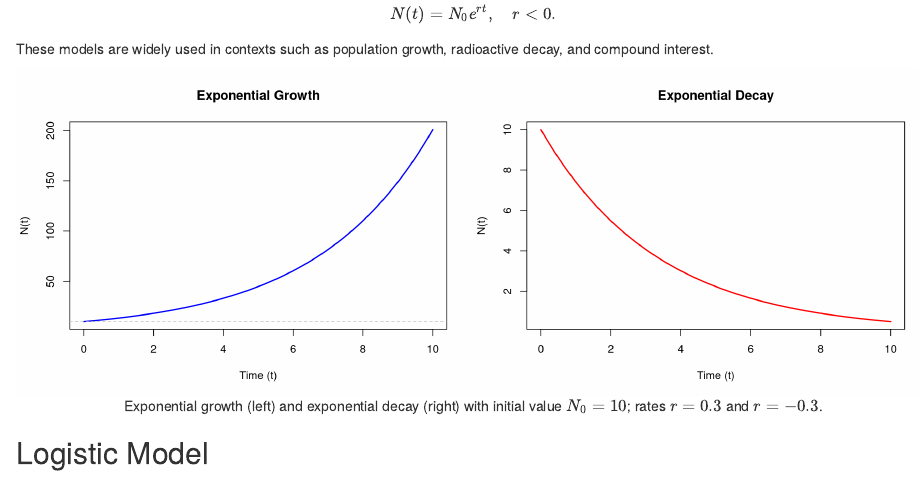
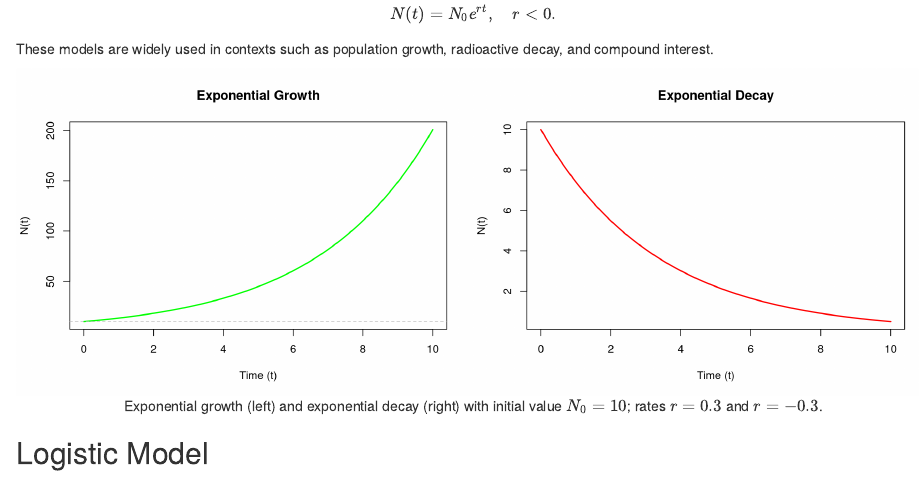
Before and after one commit to nishanmudalige/UTM_FSU_Biostats, an R Markdown document (Chapters/02-Introduction-to-Mathematical-Modelling.Rmd): the page in a window 1100 px wide, from 620 px down. Rendered offline with R 4.5, knitr and Pandoc, with nearby package versions.

Commit message:
Green Graph

```diff
--- a/Chapters/02-Introduction-to-Mathematical-Modelling.Rmd
+++ b/Chapters/02-Introduction-to-Mathematical-Modelling.Rmd
@@ -50,7 +50,7 @@ N0 <- 10
 t  <- seq(0, 10, length.out = 200)
 
 # Plot: growth
-plot(t, exp_model(t, r = 0.3,  N0 = N0), type = "l", lwd = 2, col = "blue",
+plot(t, exp_model(t, r = 0.3,  N0 = N0), type = "l", lwd = 2, col = "green",
      xlab = "Time (t)", ylab = "N(t)", main = "Exponential Growth")
 abline(h = N0, lty = 2, col = "gray")
 
```
Also changed, not shown: _main_files/figure-html/ExpGrowthDecay-1.png, 1 other file.
